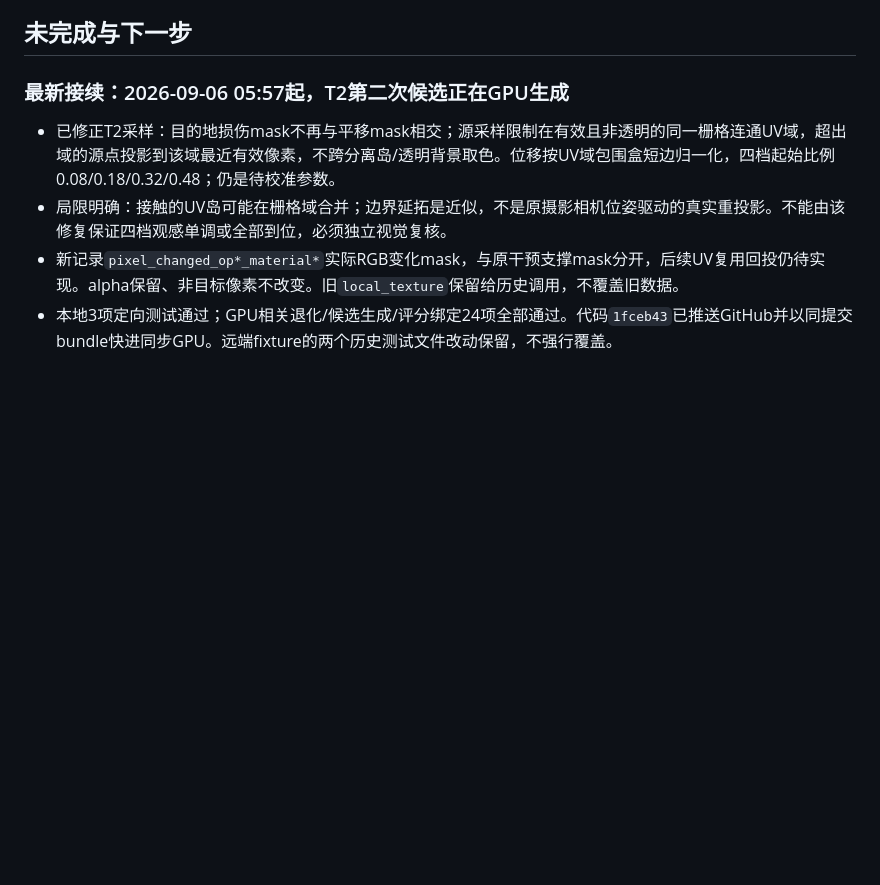
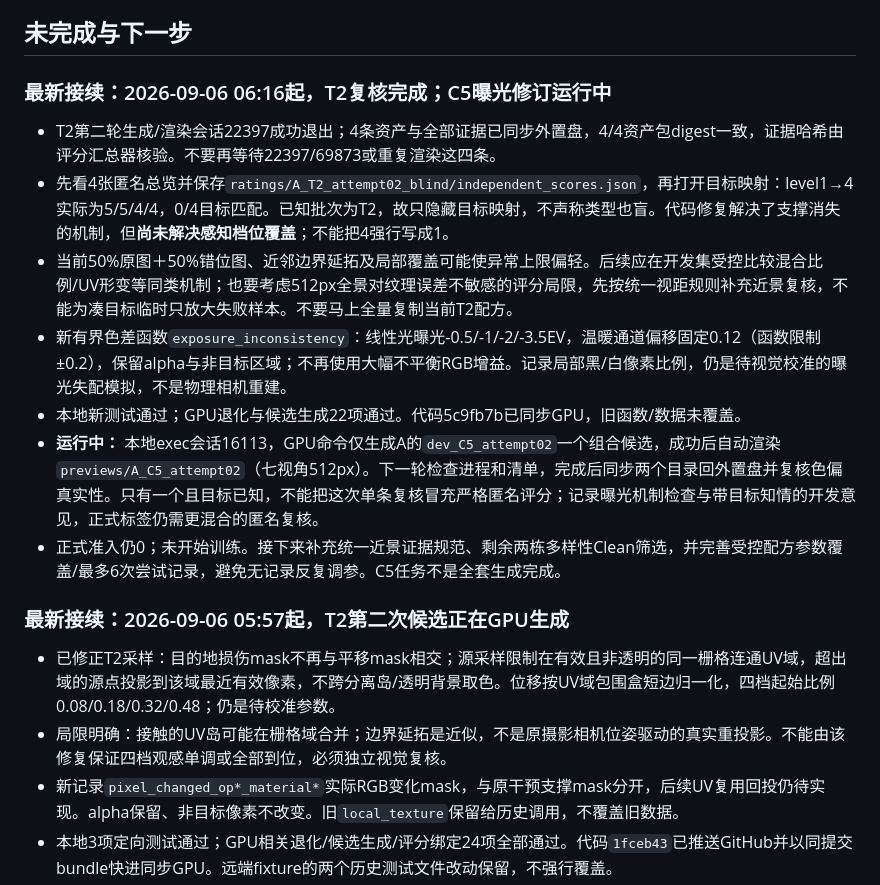
Before and after one commit to draken-xiaolong/UrbanPhotoMeshQA, a Markdown page: docs/V3_EXECUTION_LOG_ZH.md, the part around the change. GitHub-like rendering; blank space fills up the shorter version.

Commit message:
Record T2 grade shortfall and controlled C5 exposure trial

```diff
--- a/docs/V3_EXECUTION_LOG_ZH.md
+++ b/docs/V3_EXECUTION_LOG_ZH.md
@@ -18,6 +18,16 @@
 - 下一次直接从6类生成器适配开始，不再重复归档、克隆或全量历史审计。`source_inventory.json`只列候选不是正式Manifest；评分证据可复用归档中的`_review/clean_reselection_20260906`，读取前校验对应源内容。远端环境是否有pymeshlab/DracoPy尚待检查。
 
 ## 未完成与下一步
+
+### 最新接续：2026-09-06 06:16起，T2复核完成；C5曝光修订运行中
+
+- T2第二轮生成/渲染会话22397成功退出；4条资产与全部证据已同步外置盘，4/4资产包digest一致，证据哈希由评分汇总器核验。不要再等待22397/69873或重复渲染这四条。
+- 先看4张匿名总览并保存`ratings/A_T2_attempt02_blind/independent_scores.json`，再打开目标映射：level1→4实际为5/5/4/4，0/4目标匹配。已知批次为T2，故只隐藏目标映射，不声称类型也盲。代码修复解决了支撑消失的机制，但**尚未解决感知档位覆盖**；不能把4强行写成1。
+- 当前50%原图＋50%错位图、近邻边界延拓及局部覆盖可能使异常上限偏轻。后续应在开发集受控比较混合比例/UV形变等同类机制；也要考虑512px全景对纹理误差不敏感的评分局限，先按统一视距规则补充近景复核，不能为凑目标临时只放大失败样本。不要马上全量复制当前T2配方。
+- 新有界色差函数`exposure_inconsistency`：线性光曝光-0.5/-1/-2/-3.5EV，温暖通道偏移固定0.12（函数限制±0.2），保留alpha与非目标区域；不再使用大幅不平衡RGB增益。记录局部黑/白像素比例，仍是待视觉校准的曝光失配模拟，不是物理相机重建。
+- 本地新测试通过；GPU退化与候选生成22项通过。代码5c9fb7b已同步GPU，旧函数/数据未覆盖。
+- **运行中：** 本地exec会话16113，GPU命令仅生成A的`dev_C5_attempt02`一个组合候选，成功后自动渲染`previews/A_C5_attempt02`（七视角512px）。下一轮检查进程和清单，完成后同步两个目录回外置盘并复核色偏真实性。只有一个且目标已知，不能把这次单条复核冒充严格匿名评分；记录曝光机制检查与带目标知情的开发意见，正式标签仍需更混合的匿名复核。
+- 正式准入仍0；未开始训练。接下来补充统一近景证据规范、剩余两栋多样性Clean筛选，并完善受控配方参数覆盖/最多6次尝试记录，避免无记录反复调参。C5任务不是全套生成完成。
 
 ### 最新接续：2026-09-06 05:57起，T2第二次候选正在GPU生成
 
```
